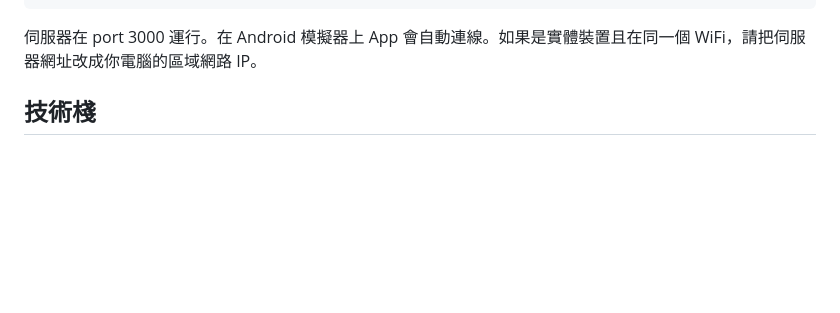
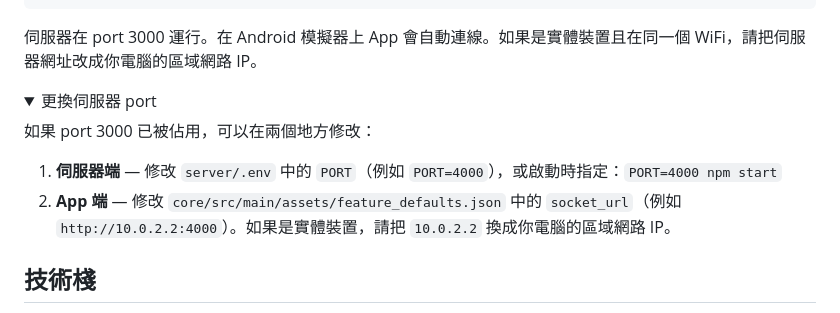
Before and after one commit to jay41chen/weather-forecaster, a Markdown page: README.zh-TW.md, the part around the change. Rendered like a GitHub page; folded sections open; blank space fills up the shorter version.

Commit message:
add server port configuration instructions to README
Co-Authored-By: Claude Opus 4.6 <noreply@anthropic.com>

````diff
--- a/README.zh-TW.md
+++ b/README.zh-TW.md
@@ -63,6 +63,16 @@ npm install && npm start
 ```
 
 伺服器在 port 3000 運行。在 Android 模擬器上 App 會自動連線。如果是實體裝置且在同一個 WiFi，請把伺服器網址改成你電腦的區域網路 IP。
+
+<details>
+<summary>更換伺服器 port</summary>
+
+如果 port 3000 已被佔用，可以在兩個地方修改：
+
+1. **伺服器端** — 修改 `server/.env` 中的 `PORT`（例如 `PORT=4000`），或啟動時指定：`PORT=4000 npm start`
+2. **App 端** — 修改 `core/src/main/assets/feature_defaults.json` 中的 `socket_url`（例如 `http://10.0.2.2:4000`）。如果是實體裝置，請把 `10.0.2.2` 換成你電腦的區域網路 IP。
+
+</details>
 
 ## 技術棧
 
````
Also changed, not shown: README.md (+10 -0 lines).
